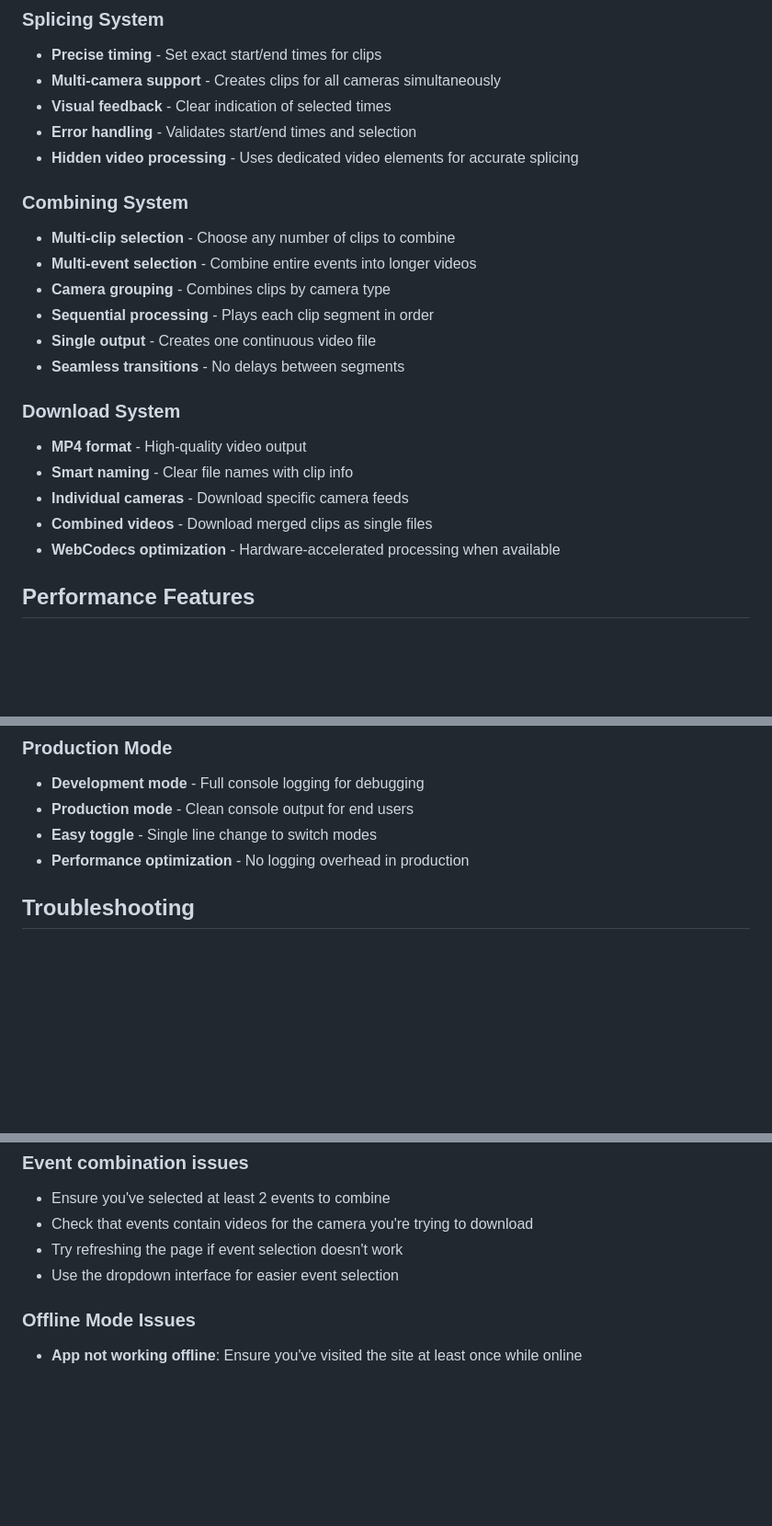
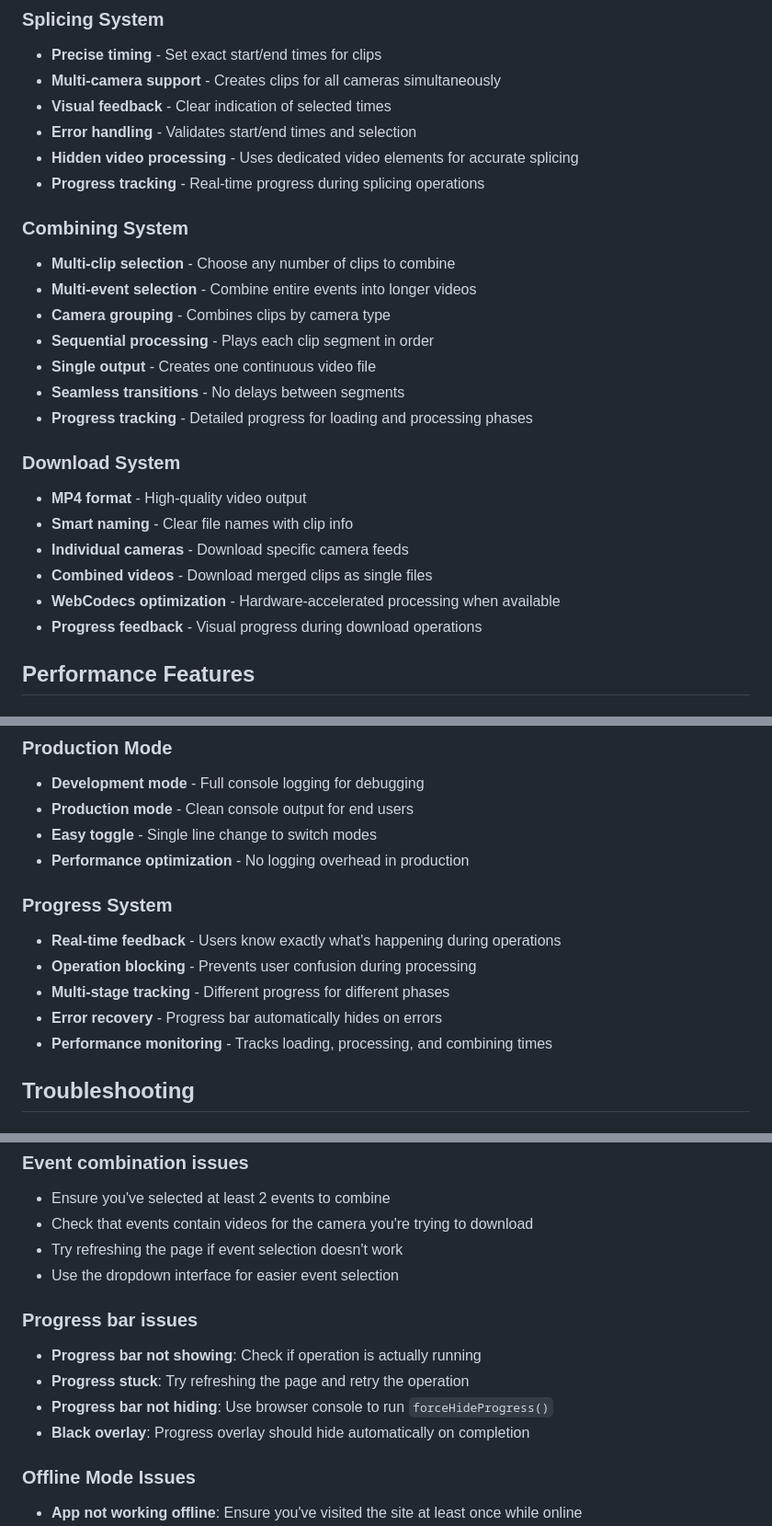
Before and after one commit to ablax/teslaview, a Markdown page: README.md, 3 parts joined by grey strips. Shown at 92% size. Rendered like a GitHub page; blank space fills up the shorter version.

```diff
--- a/README.md
+++ b/README.md
@@ -249,6 +279,7 @@ Videos are automatically grouped into events based on:
 - **Visual feedback** - Clear indication of selected times
 - **Error handling** - Validates start/end times and selection
 - **Hidden video processing** - Uses dedicated video elements for accurate splicing
+- **Progress tracking** - Real-time progress during splicing operations
 
 ### Combining System
 - **Multi-clip selection** - Choose any number of clips to combine
@@ -257,6 +288,7 @@ Videos are automatically grouped into events based on:
 - **Sequential processing** - Plays each clip segment in order
 - **Single output** - Creates one continuous video file
 - **Seamless transitions** - No delays between segments
+- **Progress tracking** - Detailed progress for loading and processing phases
 
 ### Download System
 - **MP4 format** - High-quality video output
@@ -264,6 +296,7 @@ Videos are automatically grouped into events based on:
 - **Individual cameras** - Download specific camera feeds
 - **Combined videos** - Download merged clips as single files
 - **WebCodecs optimization** - Hardware-accelerated processing when available
+- **Progress feedback** - Visual progress during download operations
 
 ## Performance Features
 
@@ -279,6 +312,13 @@ Videos are automatically grouped into events based on:
 - **Production mode** - Clean console output for end users
 - **Easy toggle** - Single line change to switch modes
 - **Performance optimization** - No logging overhead in production
+
+### Progress System
+- **Real-time feedback** - Users know exactly what's happening during operations
+- **Operation blocking** - Prevents user confusion during processing
+- **Multi-stage tracking** - Different progress for different phases
+- **Error recovery** - Progress bar automatically hides on errors
+- **Performance monitoring** - Tracks loading, processing, and combining times
 
 ## Troubleshooting
 
@@ -321,6 +361,12 @@ Videos are automatically grouped into events based on:
 - Try refreshing the page if event selection doesn't work
 - Use the dropdown interface for easier event selection
 
+### Progress bar issues
+- **Progress bar not showing**: Check if operation is actually running
+- **Progress stuck**: Try refreshing the page and retry the operation
+- **Progress bar not hiding**: Use browser console to run `forceHideProgress()`
+- **Black overlay**: Progress overlay should hide automatically on completion
+
 ### Offline Mode Issues
 - **App not working offline**: Ensure you've visited the site at least once while online
 - **App resources not loading**: Check browser storage permissions
```
Also changed, not shown: other parts of README.md (+38 -5 lines).
